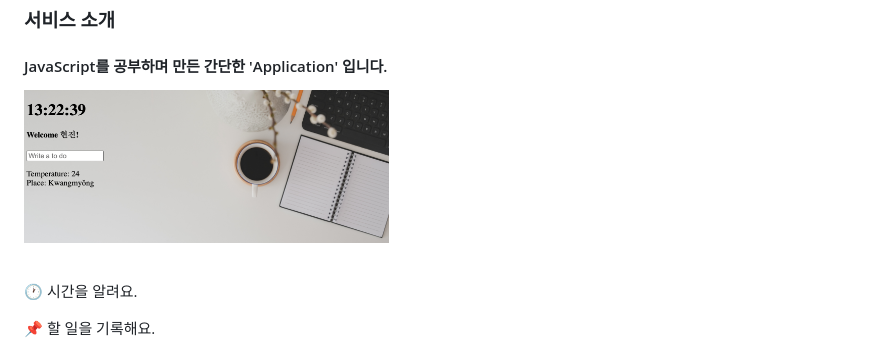
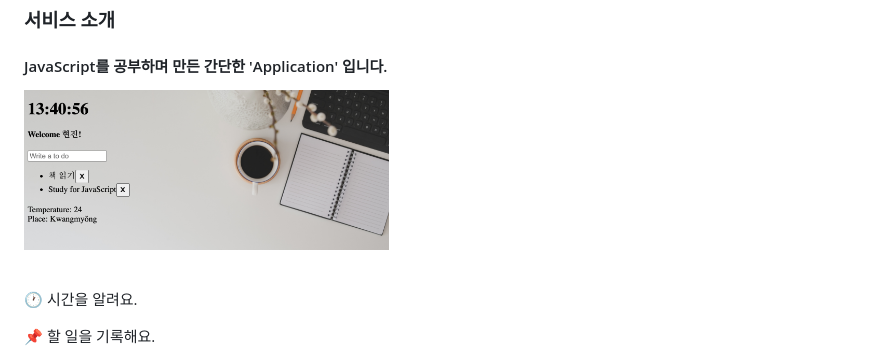
Before and after one commit to HyunJin-Jeong/APP_lifeStyle, a Markdown page: README.md, the part around the change. Rendered like a GitHub page; pictures changed too: image/service.png (added), service.png (deleted).

```diff
--- a/README.md
+++ b/README.md
@@ -3,7 +3,7 @@
 ### 서비스 소개
 #### JavaScript를 공부하며 만든 간단한 'Application' 입니다.
 
-<img src="service.png" width=365 height=170><br><br>
+<img src="./image/service.png" width=365 height=170><br><br>
 
 🕐 시간을 알려요.<br>
 
```
Also changed, not shown: image/background.jpg (renamed from background.jpg), 3 other files.
